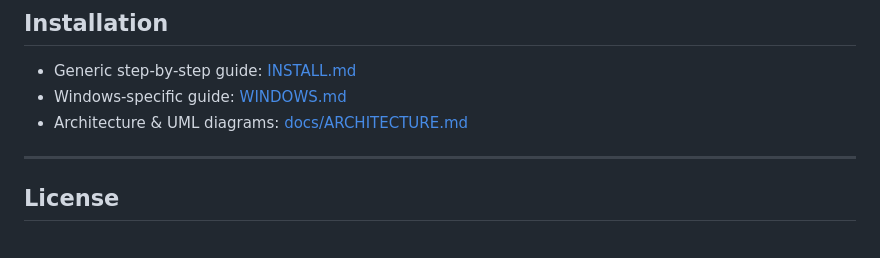
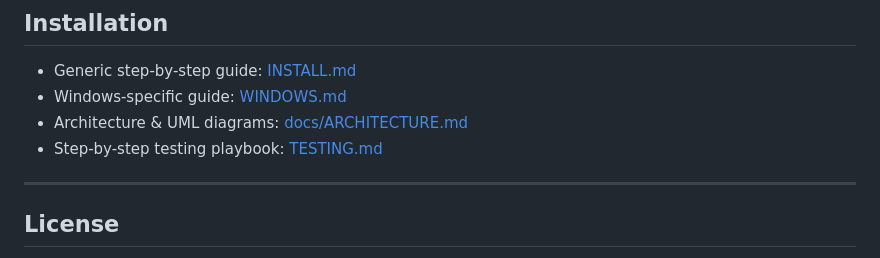
Before and after one commit to Abdullah-Badawy1/Mongez, a Markdown page: README.md, the part around the change. Drawn GitHub-style.

```diff
--- a/README.md
+++ b/README.md
@@ -303,6 +303,7 @@ See [CONTRIBUTING.md](CONTRIBUTING.md).
 * Generic step-by-step guide: [INSTALL.md](INSTALL.md)
 * Windows-specific guide:     [WINDOWS.md](WINDOWS.md)
 * Architecture & UML diagrams: [docs/ARCHITECTURE.md](docs/ARCHITECTURE.md)
+* Step-by-step testing playbook: [TESTING.md](TESTING.md)
 
 ---
 
```
Also changed, not shown: TESTING.md (added, +383 -0 lines).
